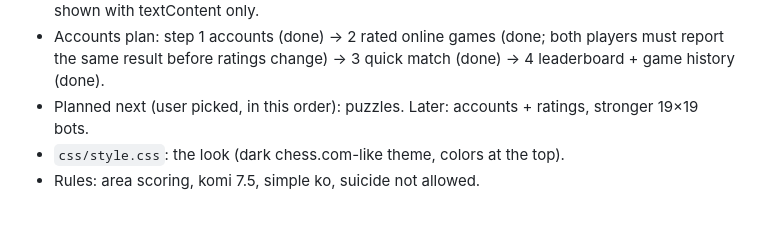
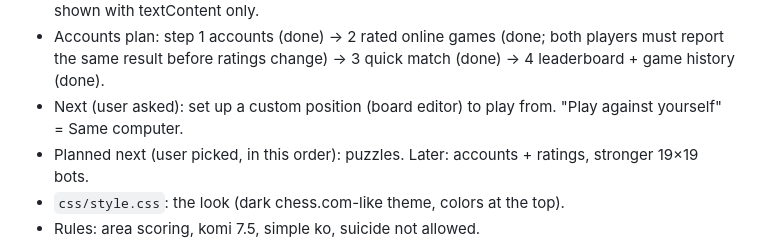
Before and after one commit to playgoboard/playgoboard.github.io, a Markdown page: CLAUDE.md, the part around the change. Rendered like a GitHub page; blank space fills up the shorter version.

Commit message:
Note the next feature in the project notes
Co-Authored-By: Claude Opus 5.5 <noreply@anthropic.com>

```diff
--- a/CLAUDE.md
+++ b/CLAUDE.md
@@ -76,6 +76,7 @@
   (GoHistory.save/rebuild/resultWords). `leaderboard.html` + `js/leaderboard-page.js`: ?player=NAME, ?game=ID.
   Usernames are shown with textContent only.
 - Accounts plan: step 1 accounts (done) → 2 rated online games (done; both players must report the same  result before ratings change) → 3 quick match (done) → 4 leaderboard + game history (done).
+- Next (user asked): set up a custom position (board editor) to play from. "Play against yourself" = Same computer.
 - Planned next (user picked, in this order):
   puzzles. Later: accounts + ratings, stronger 19×19 bots.
 - `css/style.css`: the look (dark chess.com-like theme, colors at the top).
```
